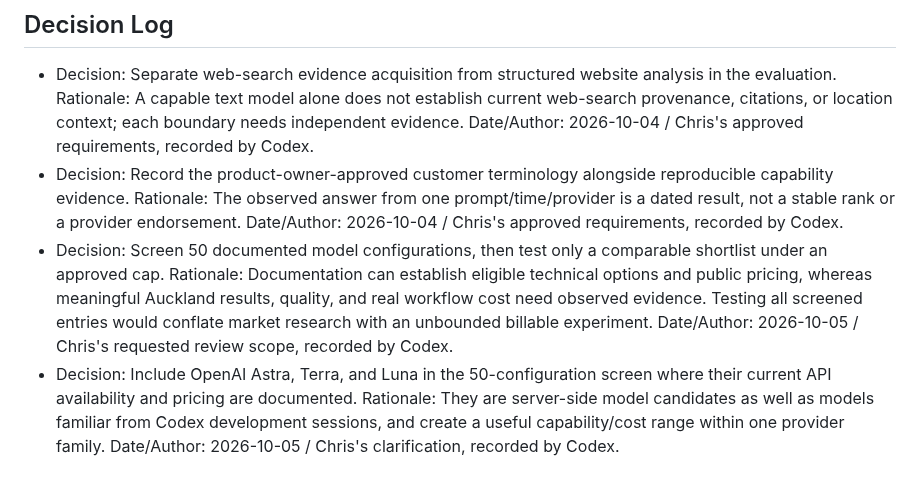
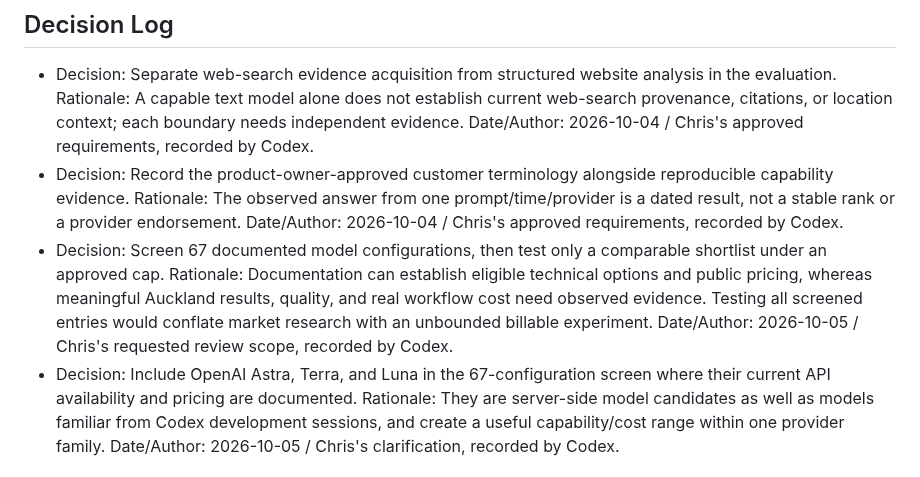
Before and after one commit to successbycs/ShortList, a Markdown page: .agent/execplans/2026-10-04-benchmark-ai-search-analysis.md, the part around one of its changes. GitHub-like rendering.

Commit message:
docs: broaden AI model market screen

```diff
--- a/.agent/execplans/2026-10-04-benchmark-ai-search-analysis.md
+++ b/.agent/execplans/2026-10-04-benchmark-ai-search-analysis.md
@@ -65,14 +65,14 @@ requirements.
   Rationale: The observed answer from one prompt/time/provider is a dated
   result, not a stable rank or a provider endorsement.
   Date/Author: 2026-10-04 / Chris's approved requirements, recorded by Codex.
-- Decision: Screen 50 documented model configurations, then test only a
+- Decision: Screen 67 documented model configurations, then test only a
   comparable shortlist under an approved cap.
   Rationale: Documentation can establish eligible technical options and public
   pricing, whereas meaningful Auckland results, quality, and real workflow
   cost need observed evidence. Testing all screened entries would conflate
   market research with an unbounded billable experiment.
   Date/Author: 2026-10-05 / Chris's requested review scope, recorded by Codex.
-- Decision: Include OpenAI Astra, Terra, and Luna in the 50-configuration screen where
+- Decision: Include OpenAI Astra, Terra, and Luna in the 67-configuration screen where
   their current API availability and pricing are documented.
   Rationale: They are server-side model candidates as well as models familiar
   from Codex development sessions, and create a useful capability/cost range
```
Also changed, not shown: other parts of .agent/execplans/2026-10-04-benchmark-ai-search-analysis.md (+2 -2 lines), 1 other file.
